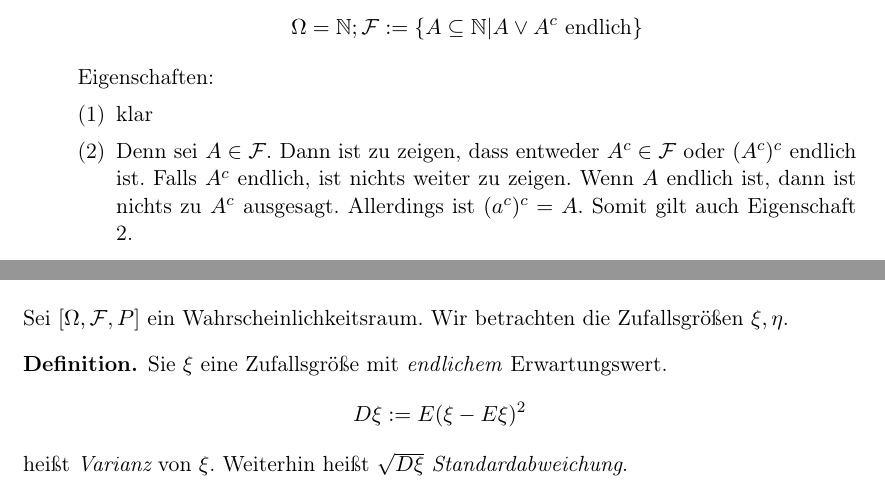
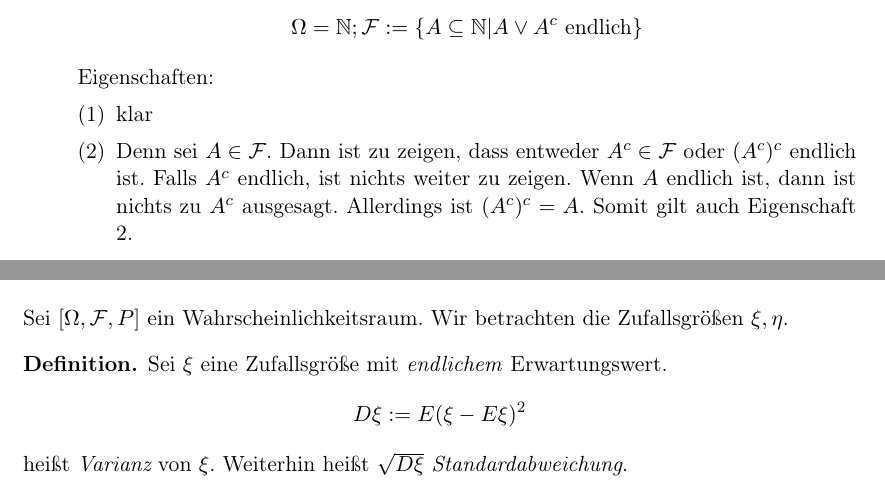
Before and after one commit to qbi/uni-skripte, a LaTeX book (fichtner-ewms/skript.tex): two parts of pages 7 and 53 of 62, joined at a grey line, cut so that both start at the same text. Compiled offline with LaTeX, dvips and Ghostscript; the source files are stored in an older character set and shown here as Unicode.

Commit message:
- Schreibfehler beseitigt
git-svn-id: https://svn.lug-jena.de/uni-skripte@259 fe66431f-f319-0410-8186-f4e9b7e7c232

```diff
--- a/fichtner-ewms/skript.tex
+++ b/fichtner-ewms/skript.tex
@@ -171,7 +171,7 @@ Punkte (1) und (2) gelten und zusätzlich\\
     \item Denn sei $A\in\CF$. Dann ist zu zeigen, dass entweder $A^c\in\CF$
       oder $(A^c)^c$ endlich ist. Falls $A^c$ endlich, ist nichts weiter
       zu zeigen. Wenn $A$ endlich ist, dann ist nichts zu $A^c$
-      ausgesagt. Allerdings ist $(a^c)^c=A$. Somit gilt auch Eigenschaft 2.
+      ausgesagt. Allerdings ist $(A^c)^c=A$. Somit gilt auch Eigenschaft 2.
     \item Für $A,B\in\CF$ ist zu zeigen, dass $(A\cup B)$ endlich
       bzw. $(A\cup B)^c\in\CF$ endlich sind.
       \begin{enumerate}[1. F{a}ll]
@@ -3068,7 +3068,7 @@ Sei $\ofp$ ein Wahrscheinlichkeitsraum. Wir betrachten die
 Zufallsgrößen $\xi, \eta$.
 
 \begin{definition}
-  Sie $\xi$ eine Zufallsgröße mit \emph{endlichem} Erwartungswert.
+  Sei $\xi$ eine Zufallsgröße mit \emph{endlichem} Erwartungswert.
   \[D\xi := E(\xi-E\xi)^2\]
   heißt \emph{Varianz\index{Varianz}} von $\xi$. Weiterhin heißt
   $\sqrt{D\xi}$ \emph{Standardabweichung\index{Standardabweichung}}.
```
